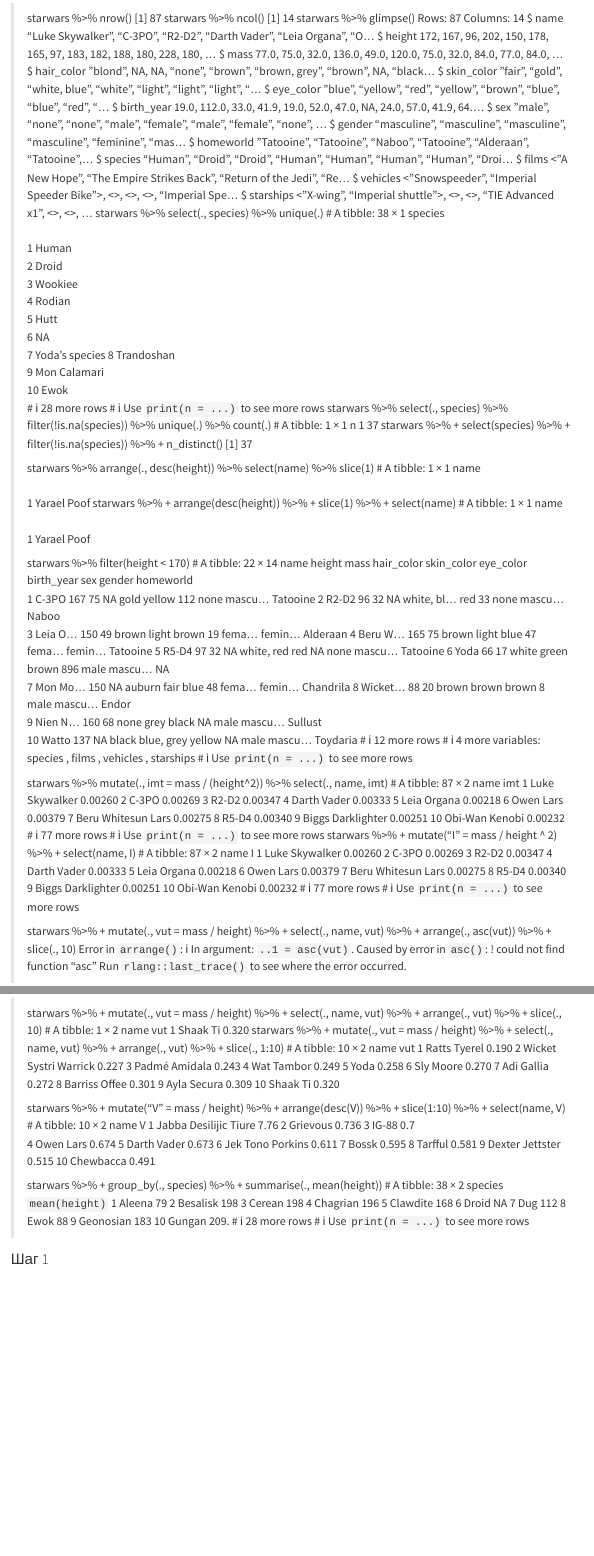
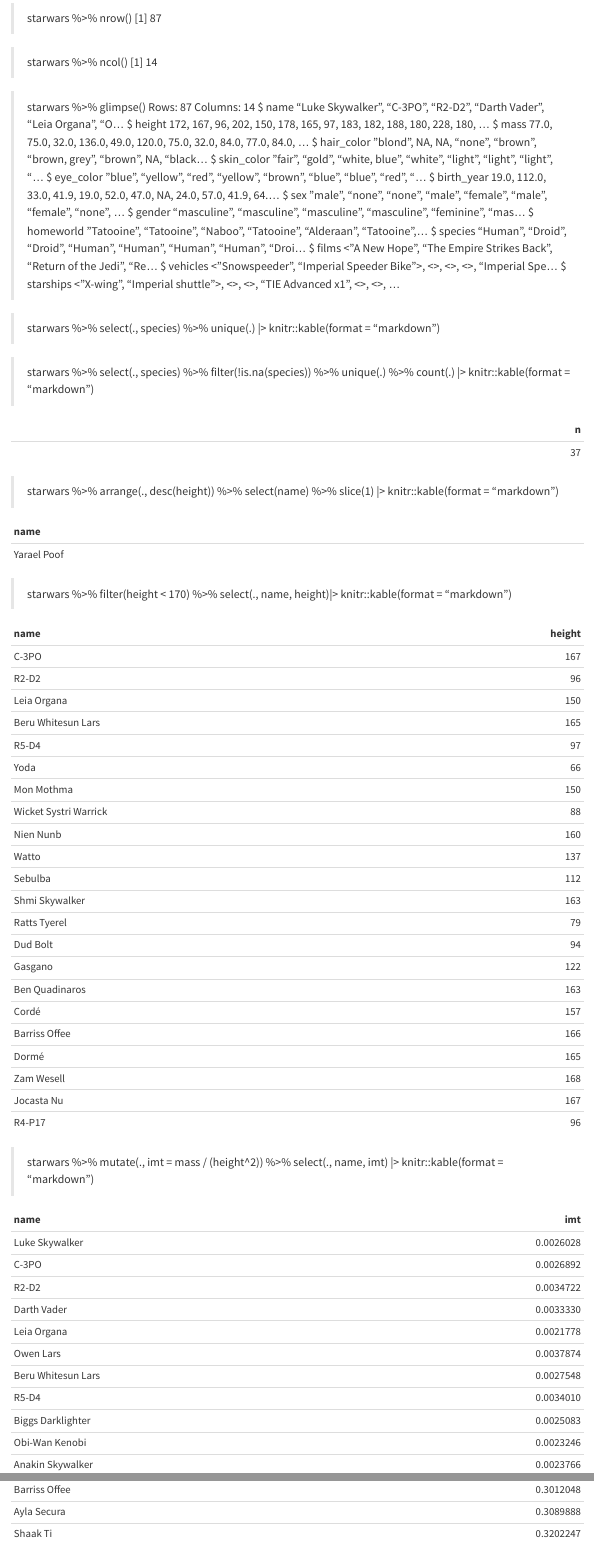
Before and after one commit to doil1801/i2z1_IATPUIB, a Quarto document (Lab2/README.qmd): the page in a window 1100 px wide, from 1210 px down, and a second part further down, joined at a grey line. Rendered offline with R 4.5, knitr and Pandoc in place of Quarto, with nearby package versions; drawn as R Markdown's standard HTML page in place of the format the file asks for.

Commit message:
1 hw red

```diff
--- a/Lab2/README.qmd
+++ b/Lab2/README.qmd
@@ -73,163 +76,68 @@ $ species    <chr> "Human", "Droid", "Droid", "Human", "Human", "Human", "Human"
 $ films      <list> <"A New Hope", "The Empire Strikes Back", "Return of the Jedi", "Re…
 $ vehicles   <list> <"Snowspeeder", "Imperial Speeder Bike">, <>, <>, <>, "Imperial Spe…
 $ starships  <list> <"X-wing", "Imperial shuttle">, <>, <>, "TIE Advanced x1", <>, <>, …
-> starwars %>% select(., species) %>% unique(.)
-# A tibble: 38 × 1
-   species
-   <chr>
- 1 Human
- 2 Droid
- 3 Wookiee
- 4 Rodian
- 5 Hutt
- 6 NA
- 7 Yoda's species
- 8 Trandoshan
- 9 Mon Calamari
-10 Ewok
-# ℹ 28 more rows
-# ℹ Use `print(n = ...)` to see more rows
-> starwars %>% select(., species) %>% filter(!is.na(species)) %>% unique(.) %>% count(.)
-# A tibble: 1 × 1
-      n
-  <int>
-1    37
-> starwars %>%
-+     select(species) %>%
-+     filter(!is.na(species)) %>%
-+     n_distinct()
-[1] 37
->
->
-> starwars %>% arrange(., desc(height)) %>% select(name) %>% slice(1)
-# A tibble: 1 × 1
-  name
-  <chr>
-1 Yarael Poof
-> starwars %>%
-+     arrange(desc(height)) %>%
-+     slice(1) %>%
-+     select(name)
-# A tibble: 1 × 1
-  name
-  <chr>
-1 Yarael Poof
->
->
-> starwars %>% filter(height < 170)
-# A tibble: 22 × 14
-   name    height  mass hair_color skin_color eye_color birth_year sex   gender homeworld
-   <chr>    <int> <dbl> <chr>      <chr>      <chr>          <dbl> <chr> <chr>  <chr>
- 1 C-3PO      167    75 NA         gold       yellow           112 none  mascu… Tatooine
- 2 R2-D2       96    32 NA         white, bl… red               33 none  mascu… Naboo
- 3 Leia O…    150    49 brown      light      brown             19 fema… femin… Alderaan
- 4 Beru W…    165    75 brown      light      blue              47 fema… femin… Tatooine
- 5 R5-D4       97    32 NA         white, red red               NA none  mascu… Tatooine
- 6 Yoda        66    17 white      green      brown            896 male  mascu… NA
- 7 Mon Mo…    150    NA auburn     fair       blue              48 fema… femin… Chandrila
- 8 Wicket…     88    20 brown      brown      brown              8 male  mascu… Endor
- 9 Nien N…    160    68 none       grey       black             NA male  mascu… Sullust
-10 Watto      137    NA black      blue, grey yellow            NA male  mascu… Toydaria
-# ℹ 12 more rows
-# ℹ 4 more variables: species <chr>, films <list>, vehicles <list>, starships <list>
-# ℹ Use `print(n = ...)` to see more rows
->
-> starwars %>% mutate(., imt = mass / (height^2)) %>% select(., name, imt)
-# A tibble: 87 × 2
-   name                   imt
-   <chr>                <dbl>
- 1 Luke Skywalker     0.00260
- 2 C-3PO              0.00269
- 3 R2-D2              0.00347
- 4 Darth Vader        0.00333
- 5 Leia Organa        0.00218
- 6 Owen Lars          0.00379
- 7 Beru Whitesun Lars 0.00275
- 8 R5-D4              0.00340
- 9 Biggs Darklighter  0.00251
-10 Obi-Wan Kenobi     0.00232
-# ℹ 77 more rows
-# ℹ Use `print(n = ...)` to see more rows
-> starwars %>%
-+     mutate("I" = mass / height ^ 2) %>%
-+     select(name, I)
-# A tibble: 87 × 2
-   name                     I
-   <chr>                <dbl>
- 1 Luke Skywalker     0.00260
- 2 C-3PO              0.00269
- 3 R2-D2              0.00347
- 4 Darth Vader        0.00333
- 5 Leia Organa        0.00218
- 6 Owen Lars          0.00379
- 7 Beru Whitesun Lars 0.00275
- 8 R5-D4              0.00340
- 9 Biggs Darklighter  0.00251
-10 Obi-Wan Kenobi     0.00232
-# ℹ 77 more rows
-# ℹ Use `print(n = ...)` to see more rows
->
->
->
-> starwars %>%
-+     mutate(., vut = mass / height) %>%
-+     select(., name, vut) %>%
-+     arrange(., asc(vut)) %>%
-+     slice(., 10)
-Error in `arrange()`:
-ℹ In argument: `..1 = asc(vut)`.
-Caused by error in `asc()`:
-! could not find function "asc"
-Run `rlang::last_trace()` to see where the error occurred.
 
-> starwars %>%
-+     mutate(., vut = mass / height) %>%
-+     select(., name, vut) %>%
-+     arrange(., vut) %>%
-+     slice(., 10)
-# A tibble: 1 × 2
-  name       vut
-  <chr>    <dbl>
-1 Shaak Ti 0.320
-> starwars %>%
-+     mutate(., vut = mass / height) %>%
-+     select(., name, vut) %>%
-+     arrange(., vut) %>%
-+     slice(., 1:10)
-# A tibble: 10 × 2
-   name                    vut
-   <chr>                 <dbl>
- 1 Ratts Tyerel          0.190
- 2 Wicket Systri Warrick 0.227
- 3 Padmé Amidala         0.243
- 4 Wat Tambor            0.249
- 5 Yoda                  0.258
- 6 Sly Moore             0.270
- 7 Adi Gallia            0.272
- 8 Barriss Offee         0.301
- 9 Ayla Secura           0.309
-10 Shaak Ti              0.320
->
->
-> starwars %>%
-+     mutate("V" = mass / height) %>%
-+     arrange(desc(V)) %>%
-+     slice(1:10) %>%
-+     select(name, V)
-# A tibble: 10 × 2
-   name                      V
-   <chr>                 <dbl>
- 1 Jabba Desilijic Tiure 7.76
- 2 Grievous              0.736
- 3 IG-88                 0.7
- 4 Owen Lars             0.674
- 5 Darth Vader           0.673
- 6 Jek Tono Porkins      0.611
- 7 Bossk                 0.595
- 8 Tarfful               0.581
- 9 Dexter Jettster       0.515
-10 Chewbacca             0.491
->
->
->
->
+> starwars %>% select(., species) %>% unique(.) |> knitr::kable(format = "markdown")
+
+
+> starwars %>% select(., species) %>% filter(!is.na(species)) %>% unique(.) %>% count(.) |> knitr::kable(format = "markdown")
+
+
+|  n|
+|--:|
+| 37|
+
+
+> starwars %>% arrange(., desc(height)) %>% select(name) %>% slice(1)  |> knitr::kable(format = "markdown")
+
+
+|name        |
+|:-----------|
+|Yarael Poof |
+
+
+> starwars %>% filter(height < 170) %>% select(., name, height)|> knitr::kable(format = "markdown")
+
+
+|name                  | height|
+|:---------------------|------:|
+|C-3PO                 |    167|
+|R2-D2                 |     96|
+|Leia Organa           |    150|
+|Beru Whitesun Lars    |    165|
+|R5-D4                 |     97|
+|Yoda                  |     66|
+|Mon Mothma            |    150|
+|Wicket Systri Warrick |     88|
+|Nien Nunb             |    160|
+|Watto                 |    137|
+|Sebulba               |    112|
+|Shmi Skywalker        |    163|
+|Ratts Tyerel          |     79|
+|Dud Bolt              |     94|
+|Gasgano               |    122|
+|Ben Quadinaros        |    163|
+|Cordé                 |    157|
+|Barriss Offee         |    166|
+|Dormé                 |    165|
+|Zam Wesell            |    168|
+|Jocasta Nu            |    167|
+|R4-P17                |     96|
+
+
+> starwars %>% mutate(., imt = mass / (height^2)) %>% select(., name, imt) |> knitr::kable(format = "markdown")
+
+
+|name                  |       imt|
+|:---------------------|---------:|
+|Luke Skywalker        | 0.0026028|
+|C-3PO                 | 0.0026892|
+|R2-D2                 | 0.0034722|
+|Darth Vader           | 0.0033330|
+|Leia Organa           | 0.0021778|
+|Owen Lars             | 0.0037874|
+|Beru Whitesun Lars    | 0.0027548|
+|R5-D4                 | 0.0034010|
+|Biggs Darklighter     | 0.0025083|
+|Obi-Wan Kenobi        | 0.0023246|
+|Anakin Skywalker      | 0.0023766|
@@ -236,3 +235,8 @@ Run `rlang::last_trace()` to see where the error occurred.
+|Barriss Offee         | 0.3012048|
+|Ayla Secura           | 0.3089888|
+|Shaak Ti              | 0.3202247|
+
+
 > starwars %>%
 +     group_by(., species) %>%
 +     summarise(., mean(height))
```
Also changed, not shown: Lab1/README.qmd (+2 -2 lines), Lab2/README.md (added), Lab2/README.qmd (94 more changed lines), 1 other file.
